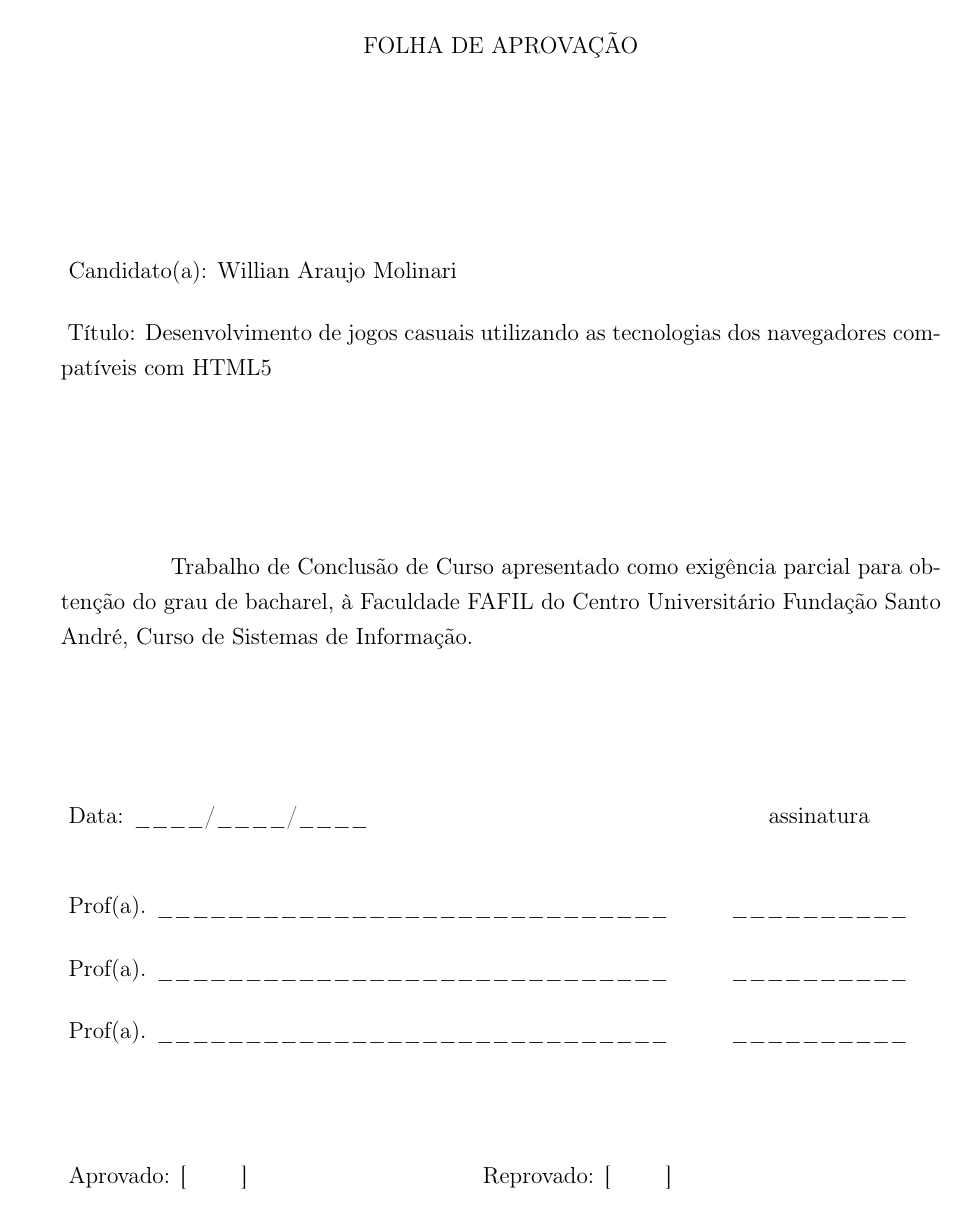
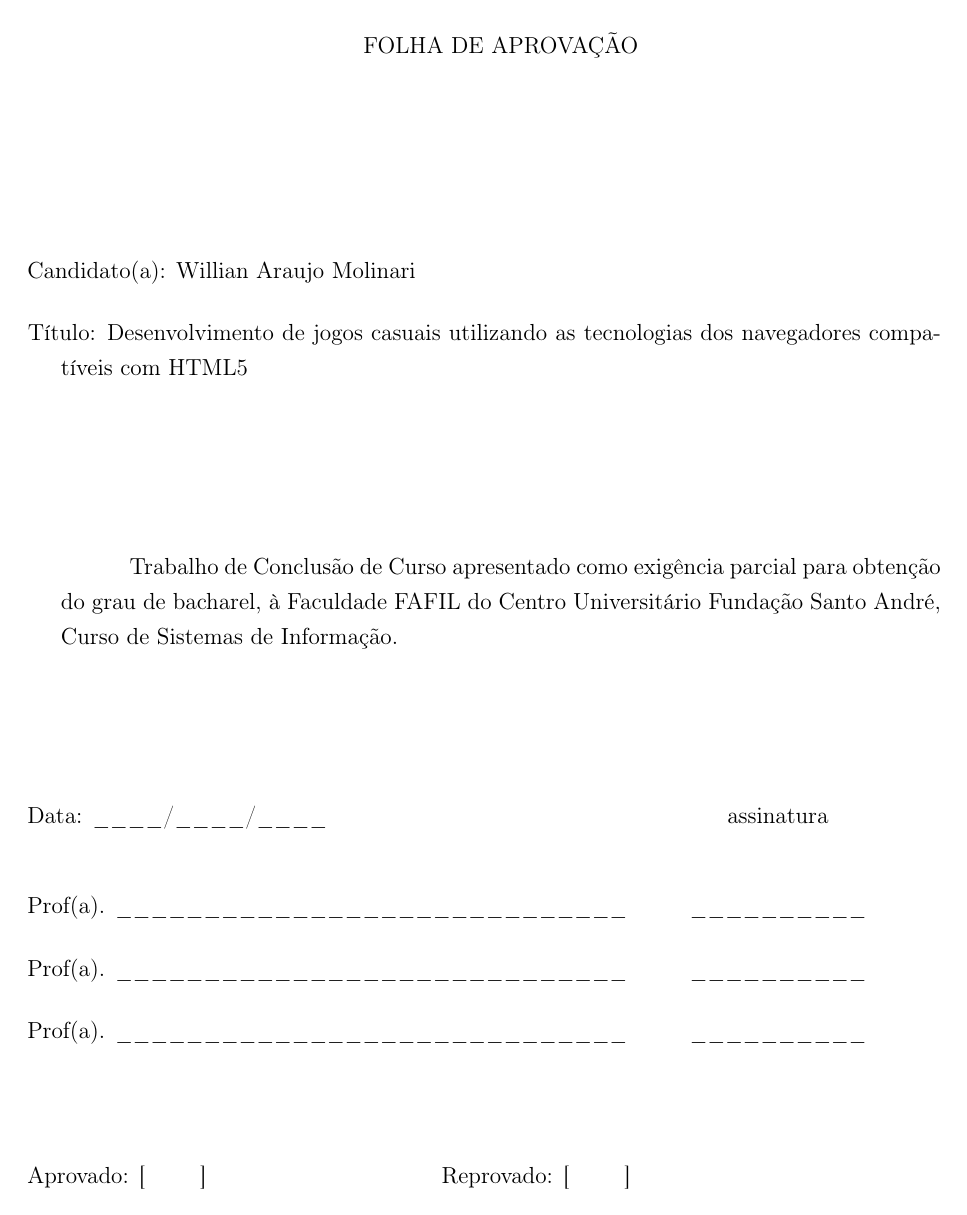
Before and after one commit to PotHix/tcc, a LaTeX thesis (tcc.tex, which reads preambulo.tex): page 3 of 55. Compiled offline with pdfLaTeX; a LaTeX package or settings file that is missing is left out.

Commit message:
Alterando o parágrafo.

```diff
--- a/preambulo.tex
+++ b/preambulo.tex
@@ -27,7 +27,7 @@
 \pagestyle{myheadings}
 %\bibpunct{(}{)}{;}{a}{,}{,}
 \graphicspath{{images/}}
-\setlength{\parindent}{2cm}
+\setlength{\parindent}{1.25cm}
 
 \def\citacao#1#2{\list{}{\rightmargin#2\leftmargin#1}\item[]}
     \let\endcitacao=\endlist
```
